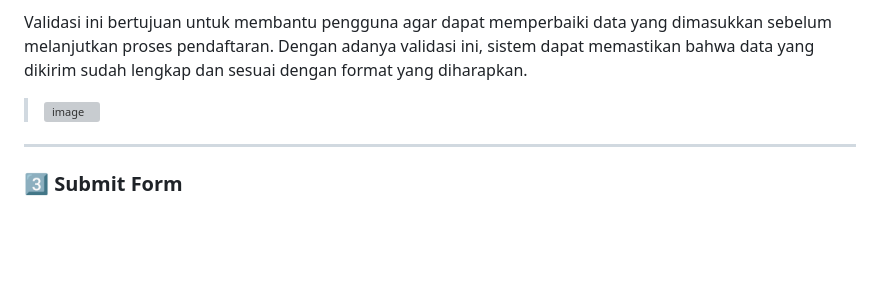
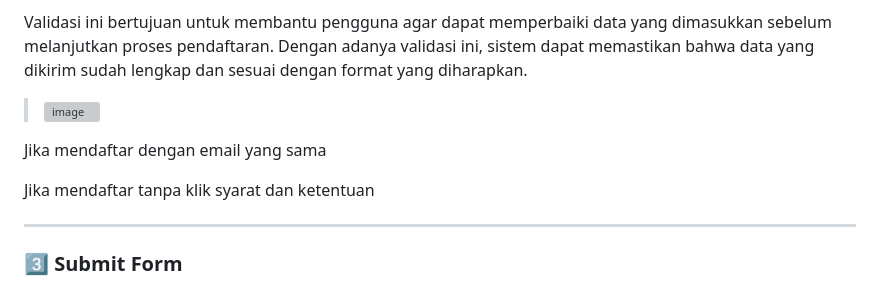
Before and after one commit to Zahraramadhani014/2409116014_Zahraturramadhani_Tugas5, a Markdown page: README.md, the part around the change. GitHub-like rendering; blank space fills up the shorter version; grey boxes are pictures that could not be loaded.

```diff
--- a/README.md
+++ b/README.md
@@ -146,6 +146,10 @@ Validasi ini bertujuan untuk membantu pengguna agar dapat memperbaiki data yang
 
 ><img width="1919" height="1142" alt="image" src="https://github.com/user-attachments/assets/f9f1ec08-bf3b-4e05-a6ff-110c9caab4b4" />
 
+Jika mendaftar dengan email yang sama
+
+Jika mendaftar tanpa klik syarat dan ketentuan
+
 ---
 
 ### 3️⃣ Submit Form
```
